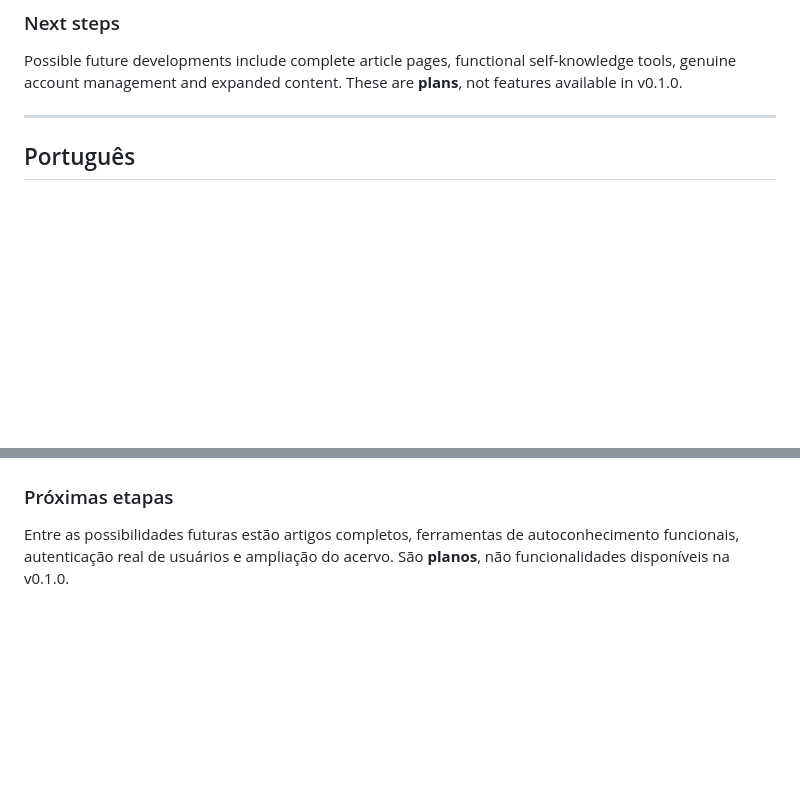
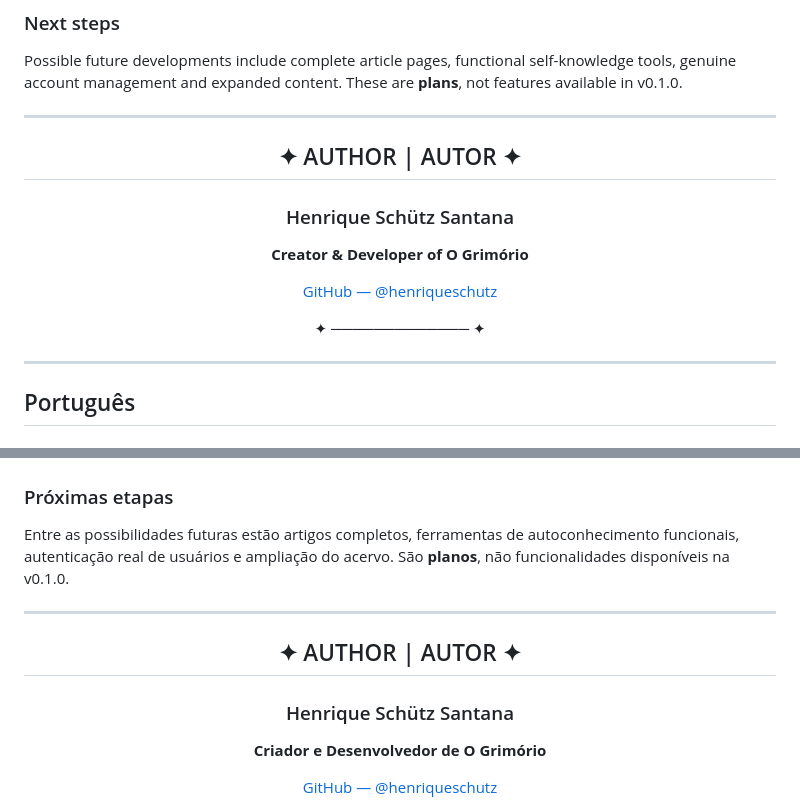
Before and after one commit to henriqueschutz/O-Grimorio, a Markdown page: README.md, 2 parts joined by grey strips. Drawn GitHub-style; blank space fills up the shorter version.

```diff
--- a/README.md
+++ b/README.md
@@ -63,3 +63,18 @@ Open **http://localhost:5500/**. Alternatively, use a local-server extension suc
 
 Possible future developments include complete article pages, functional self-knowledge tools, genuine account management and expanded content. These are **plans**, not features available in v0.1.0.
 
+
+---
+
+<div align="center">
+
+## ✦ AUTHOR | AUTOR ✦
+
+### Henrique Schütz Santana
+
+**Creator & Developer of O Grimório**
+
+[GitHub — @henriqueschutz](https://github.com/henriqueschutz)
+
+✦ ───────────── ✦
+
@@ -119,3 +137,17 @@ Acesse **http://localhost:5500/**. Outra opção é usar uma extensão de servid
 ### Próximas etapas
 
 Entre as possibilidades futuras estão artigos completos, ferramentas de autoconhecimento funcionais, autenticação real de usuários e ampliação do acervo. São **planos**, não funcionalidades disponíveis na v0.1.0.
+
+
+---
+
+<div align="center">
+
+## ✦ AUTHOR | AUTOR ✦
+
+### Henrique Schütz Santana
+
+**Criador e Desenvolvedor de O Grimório**
+
+[GitHub — @henriqueschutz](https://github.com/henriqueschutz)
+
```
Also changed, not shown: other parts of README.md (+6 -0 lines).
